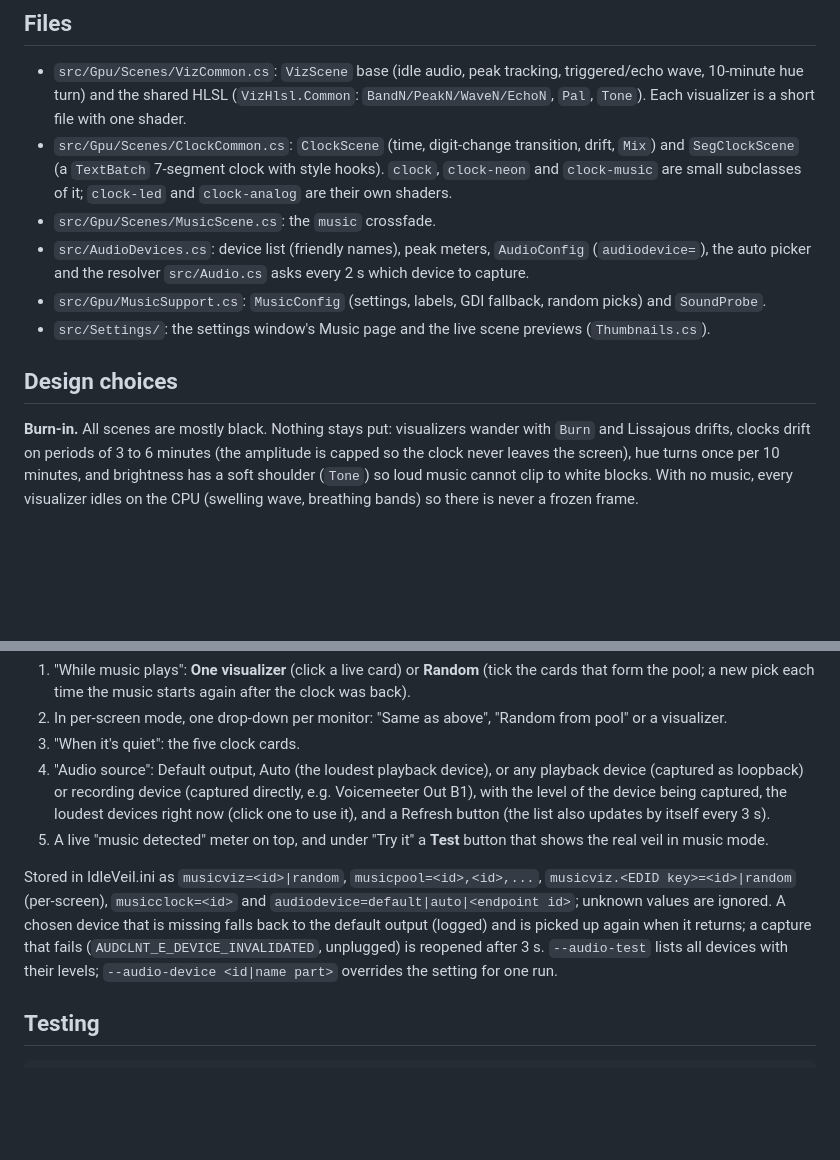
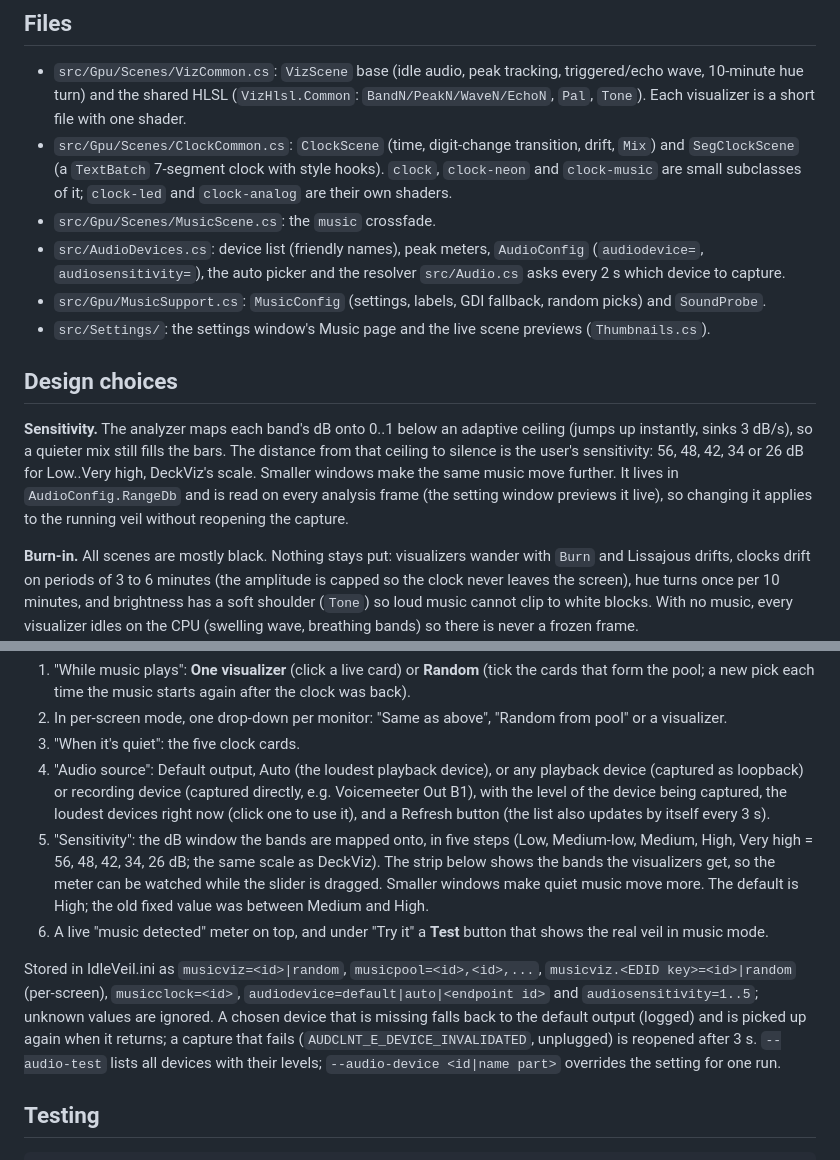
Before and after one commit to watdafawx/IdleVeil, a Markdown page: docs/music-scenes.md, 2 parts joined by grey strips. Rendered like a GitHub page; blank space fills up the shorter version.

```diff
--- a/docs/music-scenes.md
+++ b/docs/music-scenes.md
@@ -31,13 +31,21 @@ covers what is specific to these scenes.
   `SegClockScene` (a `TextBatch` 7-segment clock with style hooks). `clock`, `clock-neon` and
   `clock-music` are small subclasses of it; `clock-led` and `clock-analog` are their own shaders.
 - `src/Gpu/Scenes/MusicScene.cs`: the `music` crossfade.
-- `src/AudioDevices.cs`: device list (friendly names), peak meters, `AudioConfig` (`audiodevice=`),
-  the auto picker and the resolver `src/Audio.cs` asks every 2 s which device to capture.
+- `src/AudioDevices.cs`: device list (friendly names), peak meters, `AudioConfig`
+  (`audiodevice=`, `audiosensitivity=`), the auto picker and the resolver `src/Audio.cs` asks
+  every 2 s which device to capture.
 - `src/Gpu/MusicSupport.cs`: `MusicConfig` (settings, labels, GDI fallback, random picks) and
   `SoundProbe`.
 - `src/Settings/`: the settings window's Music page and the live scene previews (`Thumbnails.cs`).
 
 ## Design choices
+
+**Sensitivity.** The analyzer maps each band's dB onto 0..1 below an adaptive ceiling (jumps up
+instantly, sinks 3 dB/s), so a quieter mix still fills the bars. The distance from that ceiling to
+silence is the user's sensitivity: 56, 48, 42, 34 or 26 dB for Low..Very high, DeckViz's scale.
+Smaller windows make the same music move further. It lives in `AudioConfig.RangeDb` and is read on
+every analysis frame (the setting window previews it live), so changing it applies to the running
+veil without reopening the capture.
 
 **Burn-in.** All scenes are mostly black. Nothing stays put: visualizers wander with `Burn` and
 Lissajous drifts, clocks drift on periods of 3 to 6 minutes (the amplitude is capped so the clock never
@@ -91,13 +99,19 @@ Settings window, **Music** page:
    (captured as loopback) or recording device (captured directly, e.g. Voicemeeter Out B1), with
    the level of the device being captured, the loudest devices right now (click one to use it),
    and a Refresh button (the list also updates by itself every 3 s).
-5. A live "music detected" meter on top, and under "Try it" a **Test** button that shows the real veil in music mode.
+5. "Sensitivity": the dB window the bands are mapped onto, in five steps (Low, Medium-low,
+   Medium, High, Very high = 56, 48, 42, 34, 26 dB; the same scale as DeckViz). The strip below
+   shows the bands the visualizers get, so the meter can be watched while the slider is dragged.
+   Smaller windows make quiet music move more. The default is High; the old fixed value was
+   between Medium and High.
+6. A live "music detected" meter on top, and under "Try it" a **Test** button that shows the real veil in music mode.
 
 Stored in IdleVeil.ini as `musicviz=<id>|random`, `musicpool=<id>,<id>,...`,
-`musicviz.<EDID key>=<id>|random` (per-screen), `musicclock=<id>` and
-`audiodevice=default|auto|<endpoint id>`; unknown values are ignored. A chosen device that is
-missing falls back to the default output (logged) and is picked up again when it returns; a
-capture that fails (`AUDCLNT_E_DEVICE_INVALIDATED`, unplugged) is reopened after 3 s.
+`musicviz.<EDID key>=<id>|random` (per-screen), `musicclock=<id>`,
+`audiodevice=default|auto|<endpoint id>` and `audiosensitivity=1..5`; unknown values are ignored.
+A chosen device that is missing falls back to the default output (logged) and is picked up again
+when it returns; a capture that fails (`AUDCLNT_E_DEVICE_INVALIDATED`, unplugged) is reopened
+after 3 s.
 `--audio-test` lists all devices with their levels; `--audio-device <id|name part>` overrides the
 setting for one run.
 
```
Also changed, not shown: README.md (+2 -2 lines), docs/settings-window.png, 6 other files.
